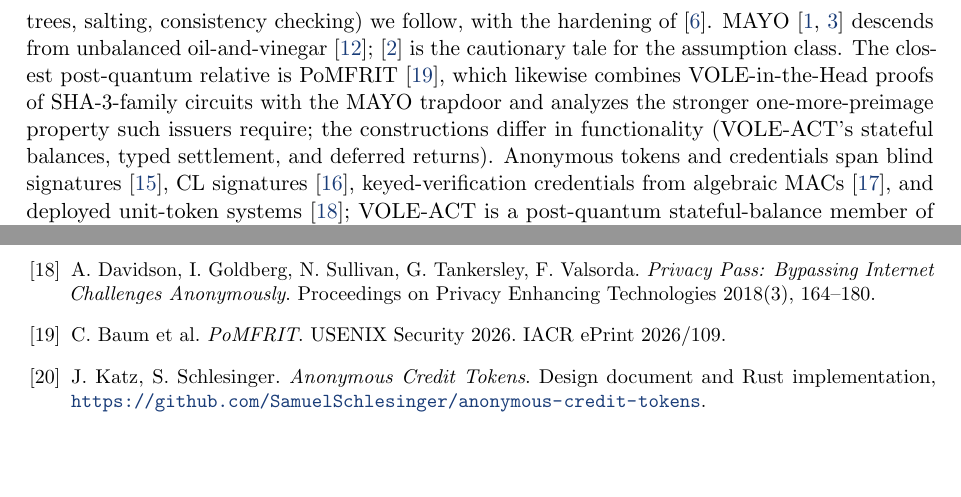
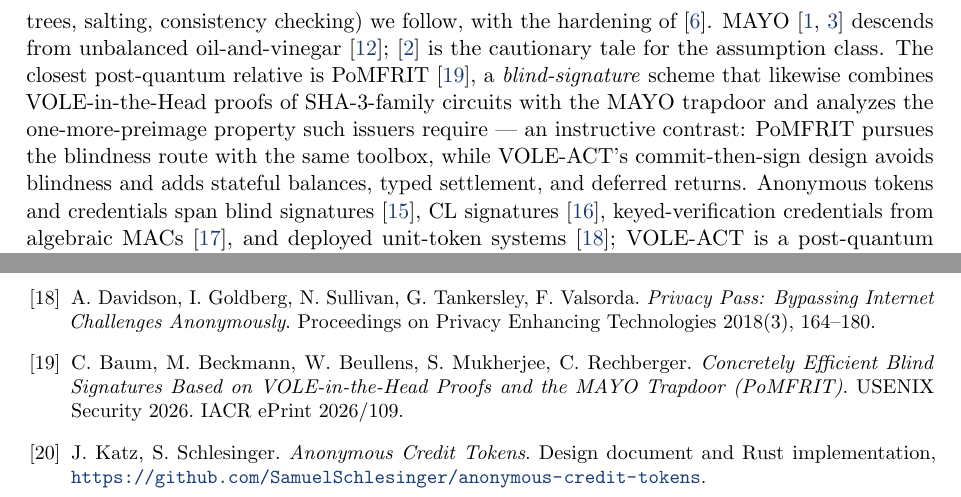
Before and after one commit to SamuelSchlesinger/vole-act, a LaTeX paper (docs/vole-act.tex): two parts of pages 12 and 13 of 13, joined at a grey line, cut so that both start at the same text, the shorter picture padded with empty space. Compiled offline with pdfLaTeX.

Commit message:
docs: verify all 20 citations online; resolve the PoMFRIT placeholder
Every bibliography entry checked against primary sources (IACR ePrint
pages with venue metadata, DBLP records, arXiv, NIST CSRC, faest.info,
pqmayo.org, usenix.org). All author lists, titles, venues, years, volumes,
and page numbers confirmed; the only correction needed was the known
PoMFRIT placeholder, now resolved: Baum, Beckmann, Beullens, Mukherjee,
Rechberger, "Concretely Efficient Blind Signatures Based on
VOLE-in-the-Head Proofs and the MAYO Trapdoor", USENIX Security 2026,
ePrint 2026/109. Related work now notes PoMFRIT is a blind-signature
scheme, sharpening the contrast with our commit-then-sign design.

Claude-Session: https://claude.ai/code/session_01VZn9iEBwzHk4KdQseF7G3W

```diff
--- a/docs/vole-act.tex
+++ b/docs/vole-act.tex
@@ -803,11 +803,13 @@ and underlies the FAEST signature candidate~\cite{FAEST}, whose engineering
 \cite{OneTree}. MAYO~\cite{Beullens21,MAYOspec} descends from unbalanced
 oil-and-vinegar~\cite{UOV}; \cite{Beullens22} is the cautionary tale for the
 assumption class. The closest post-quantum
-relative is PoMFRIT~\cite{PoMFRIT}, which likewise combines
-VOLE-in-the-Head proofs of SHA-3-family circuits with the MAYO trapdoor and
-analyzes the stronger one-more-preimage property such issuers require; the
-constructions differ in functionality (VOLE-ACT's stateful balances, typed
-settlement, and deferred returns). Anonymous tokens and credentials span
+relative is PoMFRIT~\cite{PoMFRIT}, a \emph{blind-signature} scheme that
+likewise combines VOLE-in-the-Head proofs of SHA-3-family circuits with the
+MAYO trapdoor and analyzes the one-more-preimage property such issuers
+require --- an instructive contrast: PoMFRIT pursues the blindness route
+with the same toolbox, while VOLE-ACT's commit-then-sign design avoids
+blindness and adds stateful balances, typed settlement, and deferred
+returns. Anonymous tokens and credentials span
 blind signatures~\cite{Chaum82}, CL signatures~\cite{CL01},
 keyed-verification credentials from algebraic MACs~\cite{CMZ14}, and
 deployed unit-token systems~\cite{PrivacyPass}; VOLE-ACT is a post-quantum
@@ -942,10 +944,10 @@ A.~Davidson, I.~Goldberg, N.~Sullivan, G.~Tankersley, F.~Valsorda.
 Proceedings on Privacy Enhancing Technologies 2018(3), 164--180.
 
 \bibitem{PoMFRIT}
-C.~Baum et al.
-\emph{PoMFRIT}.
+C.~Baum, M.~Beckmann, W.~Beullens, S.~Mukherjee, C.~Rechberger.
+\emph{Concretely Efficient Blind Signatures Based on VOLE-in-the-Head
+Proofs and the MAYO Trapdoor (PoMFRIT)}.
 USENIX Security 2026. IACR ePrint 2026/109.
-% verify full author list and title against the ePrint entry
 
 \bibitem{KS}
 J.~Katz, S.~Schlesinger.
```
Also changed, not shown: docs/vole-act.pdf.
